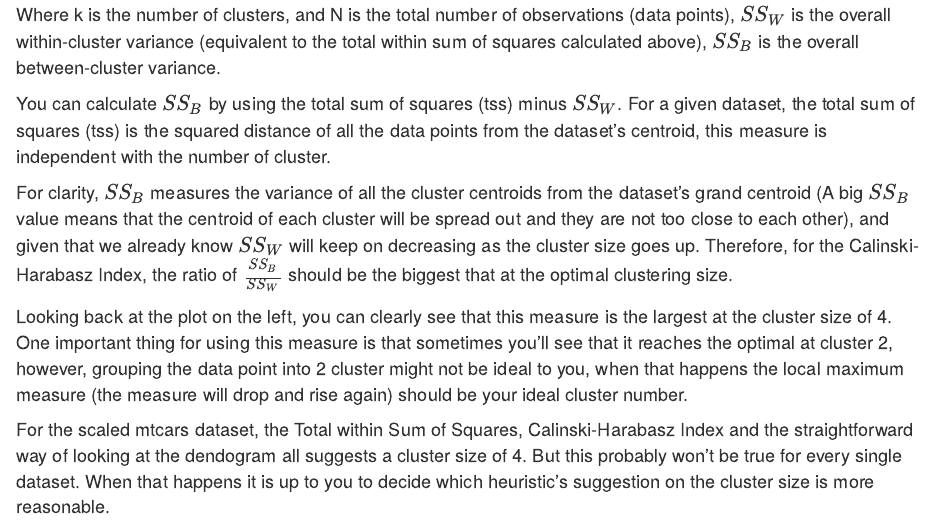
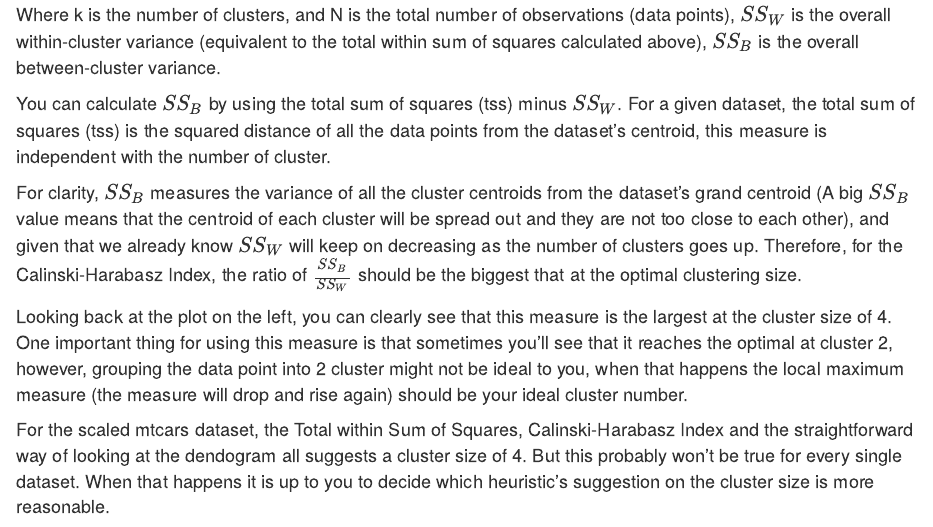
Before and after one commit to ethen8181/machine-learning, an R Markdown document (clustering_old/clustering/clustering.Rmd): the page in a window 1100 px wide, from 3870 px down. Rendered offline with R 4.5, knitr and Pandoc, with nearby package versions; drawn as R Markdown's standard HTML page in place of the format the file asks for; code that draws random numbers runs with fixed seeds of ours; some code elsewhere in the file could not run offline.

Commit message:
Fix description of Calinski-Harabasz Index
Shouldn't it be like that? At least by looking the plot at the right.

```diff
--- a/clustering_old/clustering/clustering.Rmd
+++ b/clustering_old/clustering/clustering.Rmd
@@ -123,7 +123,7 @@ Where k is the number of clusters, and N is the total number of observations (da
 
 You can calculate $SS_{B}$ by using the total sum of squares (tss) minus $SS_{W}$. For a given dataset, the total sum of squares (tss) is the squared distance of all the data points from the dataset’s centroid, this measure is independent with the number of cluster.
 
-For clarity, $SS_{B}$ measures the variance of all the cluster centroids from the dataset’s grand centroid (A big $SS_{B}$ value means that the centroid of each cluster will be spread out and they are not too close to each other), and given that we already know $SS_{W}$ will keep on decreasing as the cluster size goes up. Therefore, for the Calinski-Harabasz Index, the ratio of $\frac{ SS_{B} }{ SS_{W} }$ should be the biggest that at the optimal clustering size.
+For clarity, $SS_{B}$ measures the variance of all the cluster centroids from the dataset’s grand centroid (A big $SS_{B}$ value means that the centroid of each cluster will be spread out and they are not too close to each other), and given that we already know $SS_{W}$ will keep on decreasing as the number of clusters goes up. Therefore, for the Calinski-Harabasz Index, the ratio of $\frac{ SS_{B} }{ SS_{W} }$ should be the biggest that at the optimal clustering size.
 
 Looking back at the plot on the left, you can clearly see that this measure is the largest at the cluster size of 4. One important thing for using this measure is that sometimes you'll see that it reaches the optimal at cluster 2, however, grouping the data point into 2 cluster might not be ideal to you, when that happens the local maximum measure (the measure will drop and rise again) should be your ideal cluster number.
 
```
